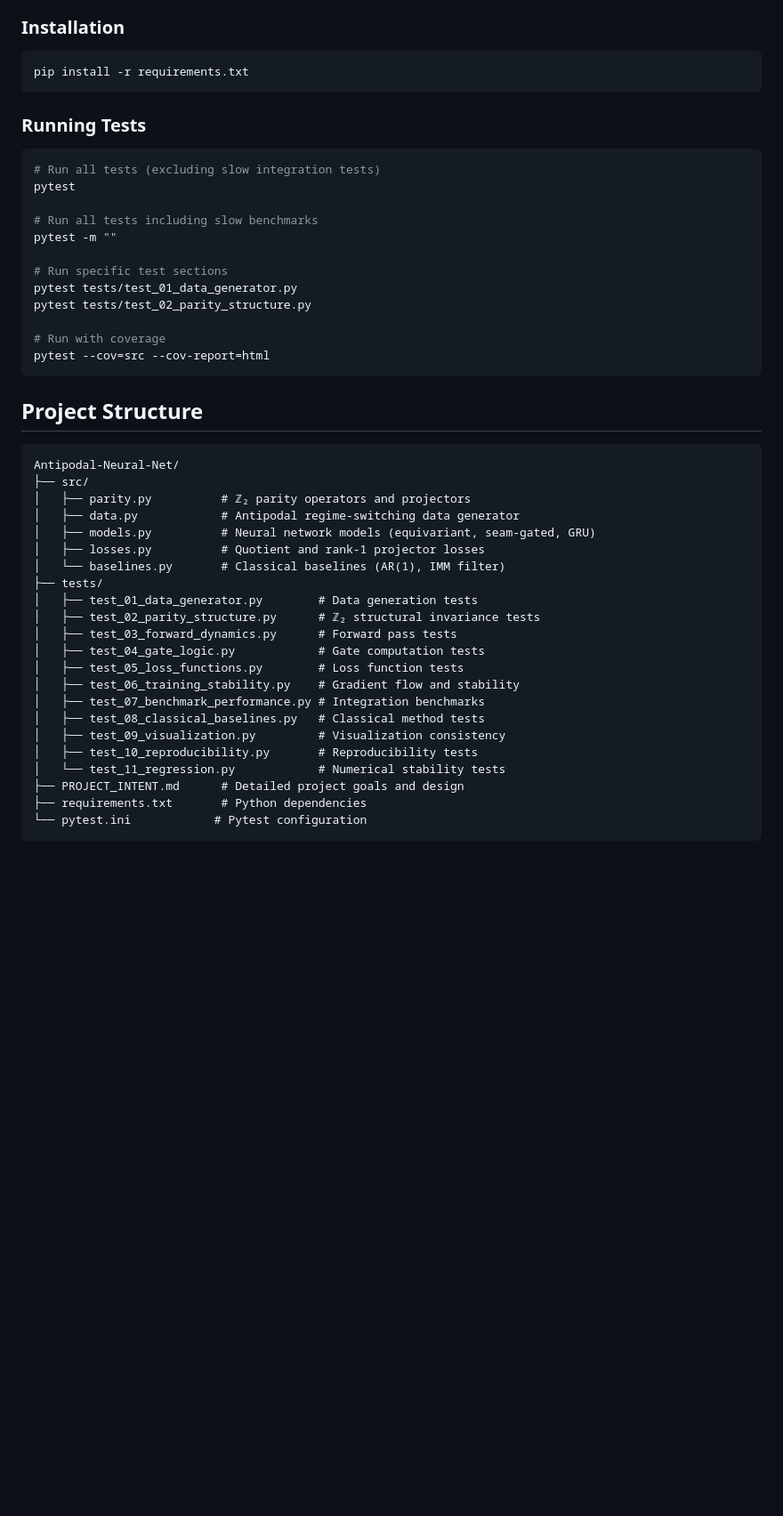
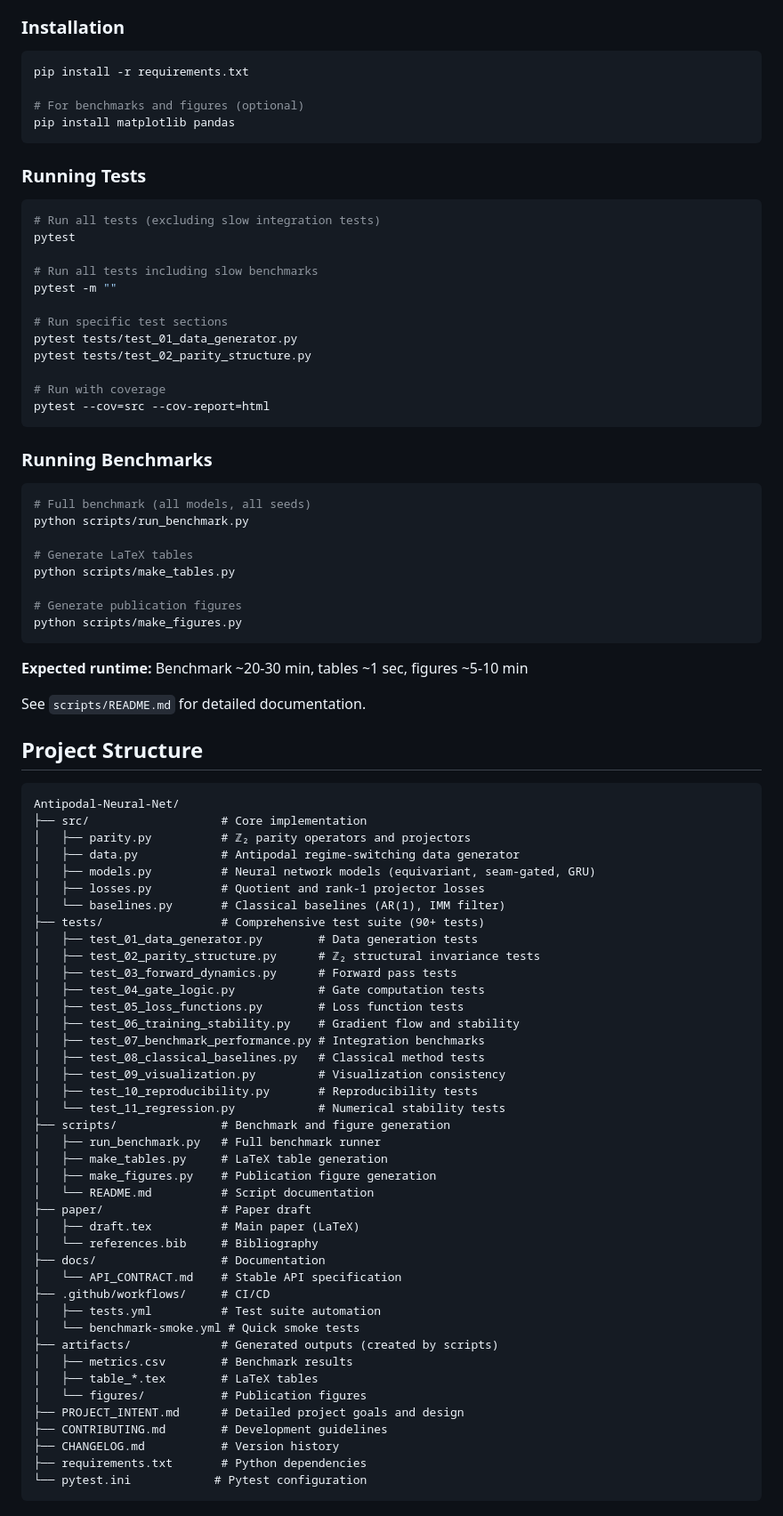
Before and after one commit to MacMayo1993/Antipodal-Neural-Net, a Markdown page: README.md, the part around the change. Shown at 89% size. GitHub-like rendering; blank space fills up the shorter version.

Commit message:
Update README with benchmark workflow and complete project structure

````diff
--- a/README.md
+++ b/README.md
@@ -10,6 +10,9 @@ This repository implements neural network architectures with **non-orientable in
 
 ```bash
 pip install -r requirements.txt
+
+# For benchmarks and figures (optional)
+pip install matplotlib pandas
 ```
 
 ### Running Tests
@@ -29,17 +32,34 @@ pytest tests/test_02_parity_structure.py
 pytest --cov=src --cov-report=html
 ```
 
+### Running Benchmarks
+
+```bash
+# Full benchmark (all models, all seeds)
+python scripts/run_benchmark.py
+
+# Generate LaTeX tables
+python scripts/make_tables.py
+
+# Generate publication figures
+python scripts/make_figures.py
+```
+
+**Expected runtime:** Benchmark ~20-30 min, tables ~1 sec, figures ~5-10 min
+
+See `scripts/README.md` for detailed documentation.
+
 ## Project Structure
 
 ```
 Antipodal-Neural-Net/
-├── src/
+├── src/                   # Core implementation
 │   ├── parity.py          # ℤ₂ parity operators and projectors
 │   ├── data.py            # Antipodal regime-switching data generator
 │   ├── models.py          # Neural network models (equivariant, seam-gated, GRU)
 │   ├── losses.py          # Quotient and rank-1 projector losses
 │   └── baselines.py       # Classical baselines (AR(1), IMM filter)
-├── tests/
+├── tests/                 # Comprehensive test suite (90+ tests)
 │   ├── test_01_data_generator.py        # Data generation tests
 │   ├── test_02_parity_structure.py      # ℤ₂ structural invariance tests
 │   ├── test_03_forward_dynamics.py      # Forward pass tests
@@ -51,7 +71,26 @@ Antipodal-Neural-Net/
 │   ├── test_09_visualization.py         # Visualization consistency
 │   ├── test_10_reproducibility.py       # Reproducibility tests
 │   └── test_11_regression.py            # Numerical stability tests
+├── scripts/               # Benchmark and figure generation
+│   ├── run_benchmark.py   # Full benchmark runner
+│   ├── make_tables.py     # LaTeX table generation
+│   ├── make_figures.py    # Publication figure generation
+│   └── README.md          # Script documentation
+├── paper/                 # Paper draft
+│   ├── draft.tex          # Main paper (LaTeX)
+│   └── references.bib     # Bibliography
+├── docs/                  # Documentation
+│   └── API_CONTRACT.md    # Stable API specification
+├── .github/workflows/     # CI/CD
+│   ├── tests.yml          # Test suite automation
+│   └── benchmark-smoke.yml # Quick smoke tests
+├── artifacts/             # Generated outputs (created by scripts)
+│   ├── metrics.csv        # Benchmark results
+│   ├── table_*.tex        # LaTeX tables
+│   └── figures/           # Publication figures
 ├── PROJECT_INTENT.md      # Detailed project goals and design
+├── CONTRIBUTING.md        # Development guidelines
+├── CHANGELOG.md           # Version history
 ├── requirements.txt       # Python dependencies
 └── pytest.ini            # Pytest configuration
 ```
````
